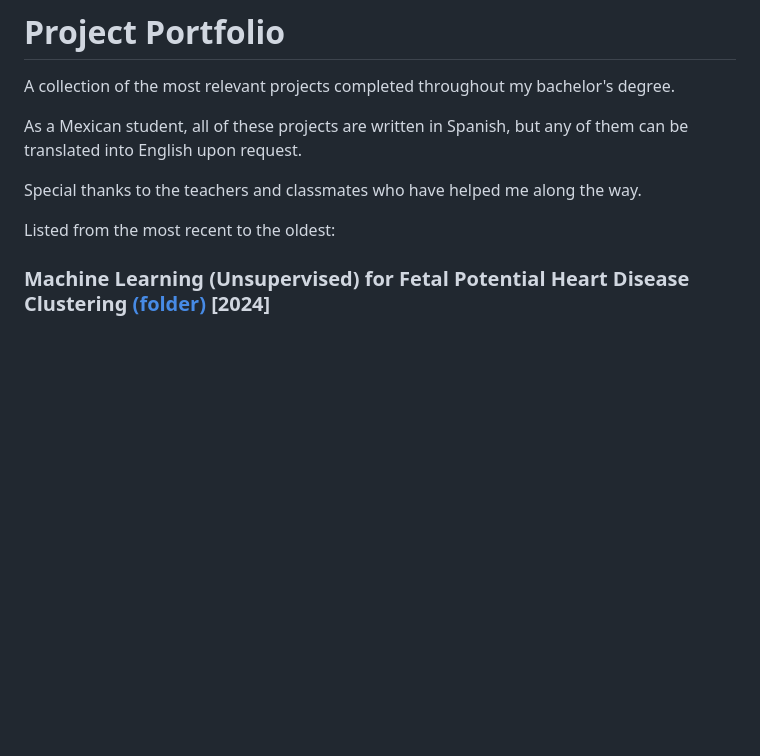
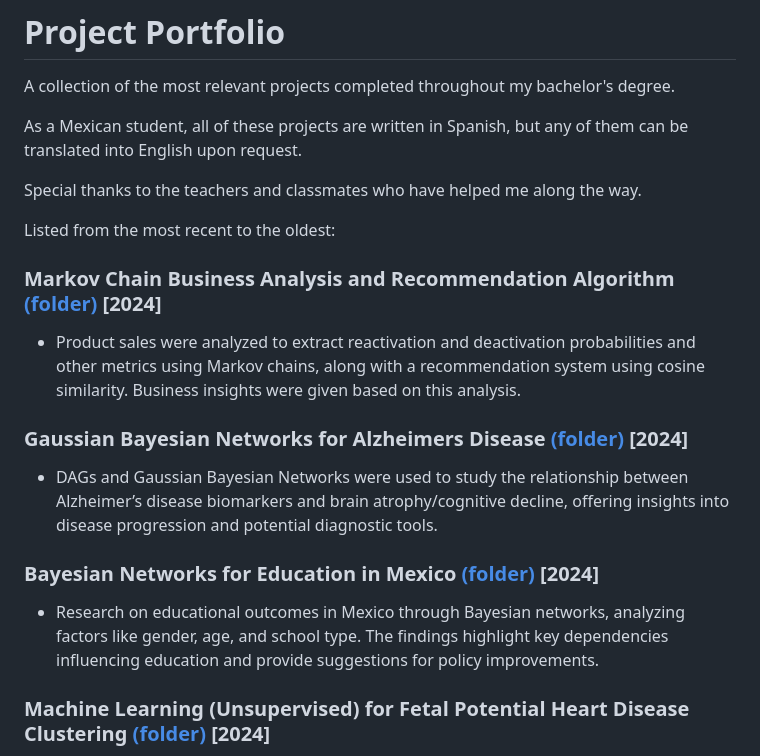
Before and after one commit to santiagomora2/project-portfolio, a Markdown page: README.md, the part around the change. Drawn GitHub-style; blank space fills up the shorter version.

```diff
--- a/README.md
+++ b/README.md
@@ -38,6 +38,18 @@ As a Mexican student, all of these projects are written in Spanish, but any of t
 Special thanks to the teachers and classmates who have helped me along the way.
 
 Listed from the most recent to the oldest:
+
+### Markov Chain Business Analysis and Recommendation Algorithm [(folder)](https://github.com/santiagomora2/project-portfolio/tree/main/Markov%20Chain%20Business%20Analysis%20and%20Recommendation%20Algorithm) [2024]
+
+- Product sales were analyzed to extract reactivation and deactivation probabilities and other metrics using Markov chains, along with a recommendation system using cosine similarity. Business insights were given based on this analysis.
+
+### Gaussian Bayesian Networks for Alzheimers Disease [(folder)](https://github.com/santiagomora2/project-portfolio/tree/main/Gaussian%20Bayesian%20Networks%20for%20Alzheimers%20Disease) [2024]
+
+- DAGs and Gaussian Bayesian Networks were used to study the relationship between Alzheimer’s disease biomarkers and brain atrophy/cognitive decline, offering insights into disease progression and potential diagnostic tools.
+
+### Bayesian Networks for Education in Mexico [(folder)](https://github.com/santiagomora2/project-portfolio/tree/main/Bayesian%20Networks%20for%20Education%20in%20Mexico) [2024]
+
+- Research on educational outcomes in Mexico through Bayesian networks, analyzing factors like gender, age, and school type. The findings highlight key dependencies influencing education and provide suggestions for policy improvements.
 
 ### Machine Learning (Unsupervised) for Fetal Potential Heart Disease Clustering [(folder)](https://github.com/santiagomora0/project-portfolio/tree/main/Machine%20Learning%20(unsupervised)%20for%20fetuses'%20potential%20heart%20disease%20clustering) [2024]
 
```
